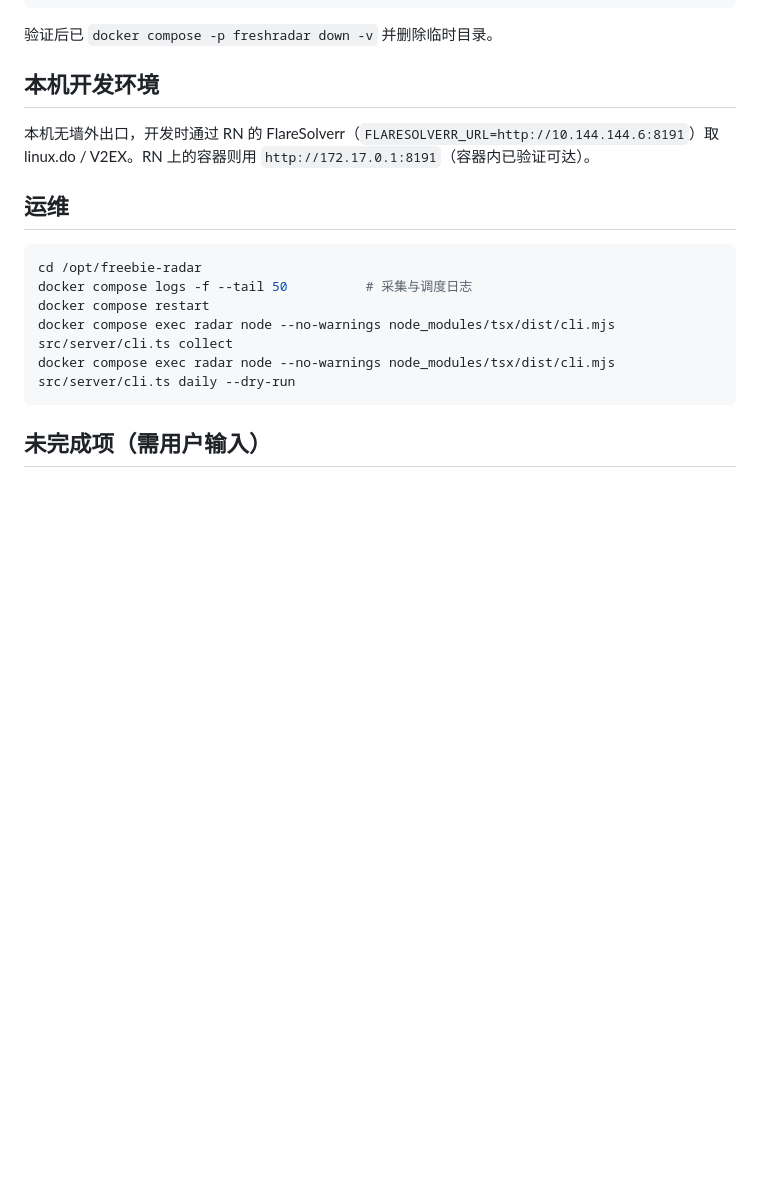
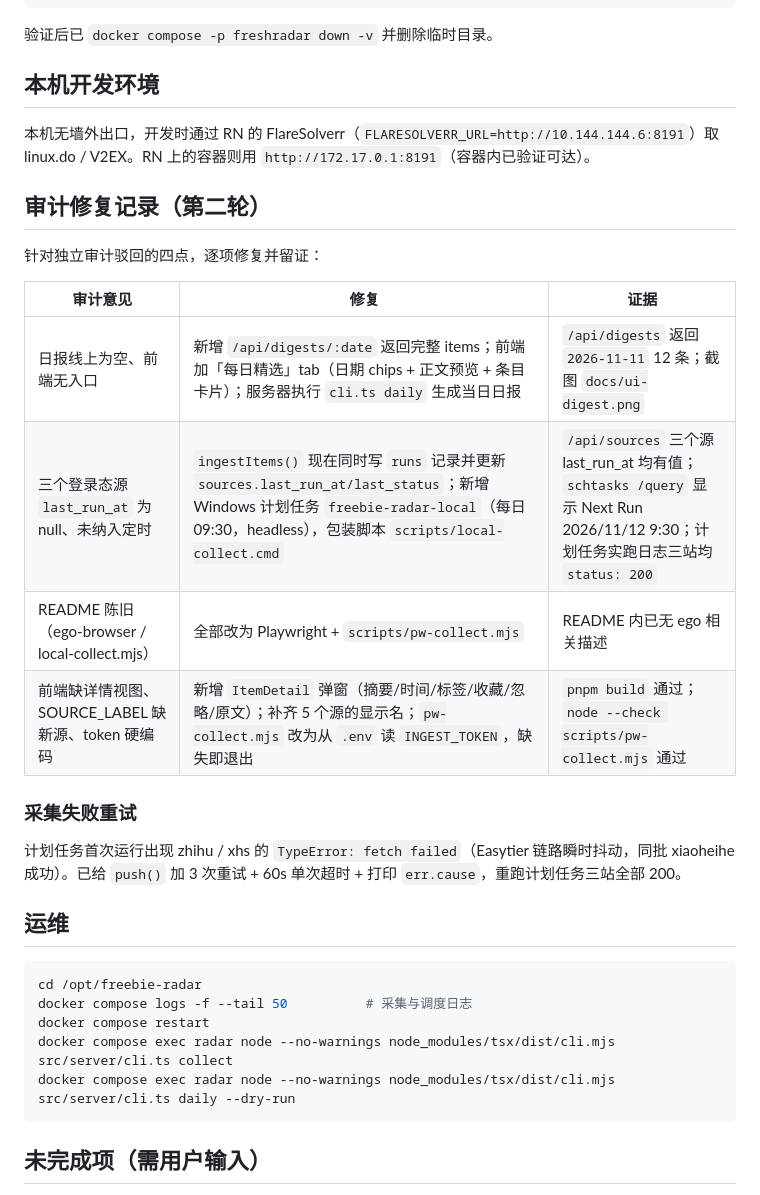
Before and after one commit to ZiChuanLan/freebie-radar, a Markdown page: docs/deploy.md, the part around the change. GitHub-like rendering; blank space fills up the shorter version.

Commit message:
fix: 补日报界面/详情弹窗/runs 记录/计划任务/token 外置，修复审计遗留问题

````diff
--- a/docs/deploy.md
+++ b/docs/deploy.md
@@ -53,6 +53,21 @@ fresh stats:   {"total":10,"active":10,...}
 
 本机无墙外出口，开发时通过 RN 的 FlareSolverr（`FLARESOLVERR_URL=http://10.144.144.6:8191`）取 linux.do / V2EX。RN 上的容器则用 `http://172.17.0.1:8191`（容器内已验证可达）。
 
+## 审计修复记录（第二轮）
+
+针对独立审计驳回的四点，逐项修复并留证：
+
+| 审计意见 | 修复 | 证据 |
+|---|---|---|
+| 日报线上为空、前端无入口 | 新增 `/api/digests/:date` 返回完整 items；前端加「每日精选」tab（日期 chips + 正文预览 + 条目卡片）；服务器执行 `cli.ts daily` 生成当日日报 | `/api/digests` 返回 `2026-11-11` 12 条；截图 `docs/ui-digest.png` |
+| 三个登录态源 `last_run_at` 为 null、未纳入定时 | `ingestItems()` 现在同时写 `runs` 记录并更新 `sources.last_run_at/last_status`；新增 Windows 计划任务 `freebie-radar-local`（每日 09:30，headless），包装脚本 `scripts/local-collect.cmd` | `/api/sources` 三个源 last_run_at 均有值；`schtasks /query` 显示 Next Run 2026/11/12 9:30；计划任务实跑日志三站均 `status: 200` |
+| README 陈旧（ego-browser / local-collect.mjs） | 全部改为 Playwright + `scripts/pw-collect.mjs` | README 内已无 ego 相关描述 |
+| 前端缺详情视图、SOURCE_LABEL 缺新源、token 硬编码 | 新增 `ItemDetail` 弹窗（摘要/时间/标签/收藏/忽略/原文）；补齐 5 个源的显示名；`pw-collect.mjs` 改为从 `.env` 读 `INGEST_TOKEN`，缺失即退出 | `pnpm build` 通过；`node --check scripts/pw-collect.mjs` 通过 |
+
+### 采集失败重试
+
+计划任务首次运行出现 zhihu / xhs 的 `TypeError: fetch failed`（Easytier 链路瞬时抖动，同批 xiaoheihe 成功）。已给 `push()` 加 3 次重试 + 60s 单次超时 + 打印 `err.cause`，重跑计划任务三站全部 200。
+
 ## 运维
 
 ```bash
````
Also changed, not shown: README.md (+6 -2 lines), docs/ui-digest.png (added), 5 other files.
